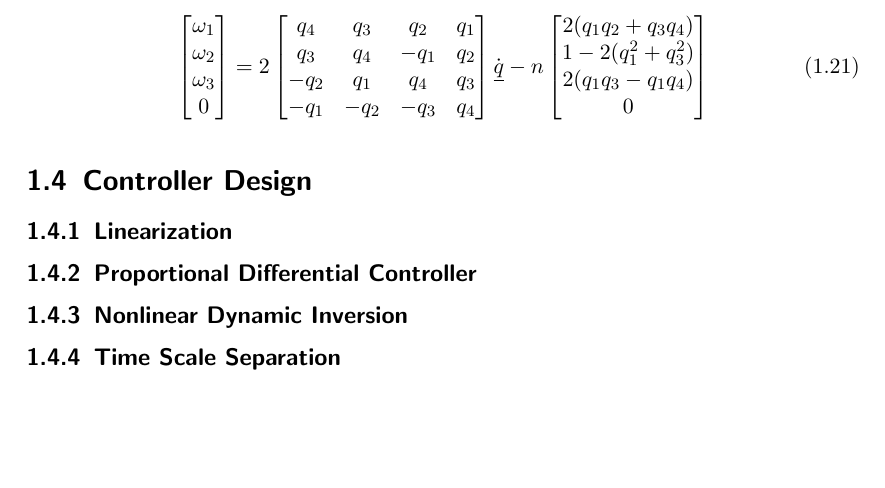
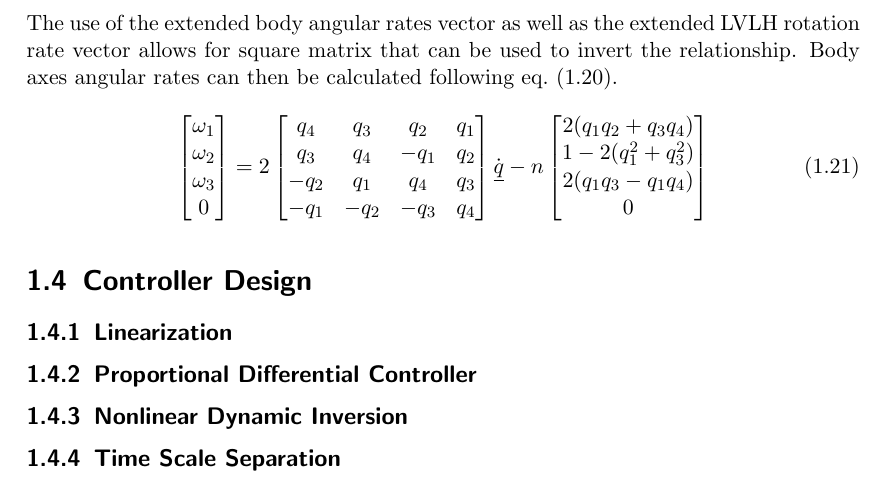
Before and after one commit to seasat/nonlinear-control-system, a LaTeX document (doc/report/report.tex, which reads doc/report/tex/section_kinematics.tex): part of page 8 of 12, cut at the place of the change, the shorter picture padded with empty space. Compiled offline with pdfLaTeX.

Commit message:
add description to inversion

```diff
--- a/doc/report/tex/section_kinematics.tex
+++ b/doc/report/tex/section_kinematics.tex
@@ -58,6 +58,9 @@ Depending on the attitude representation used, this results in \cref{eqt:omega_l
         \end{bmatrix}
     \right)
 \end{equation}
+
+The use of the extended body angular rates vector as well as the extended \gls{lvlh} rotation rate vector allows for square matrix that can be used to invert the relationship.
+Body axes angular rates can then be calculated following \cref{eqt:omega_to_q_dot}.
 \begin{equation}
     \begin{bmatrix}
         \omega_1 \\
```
